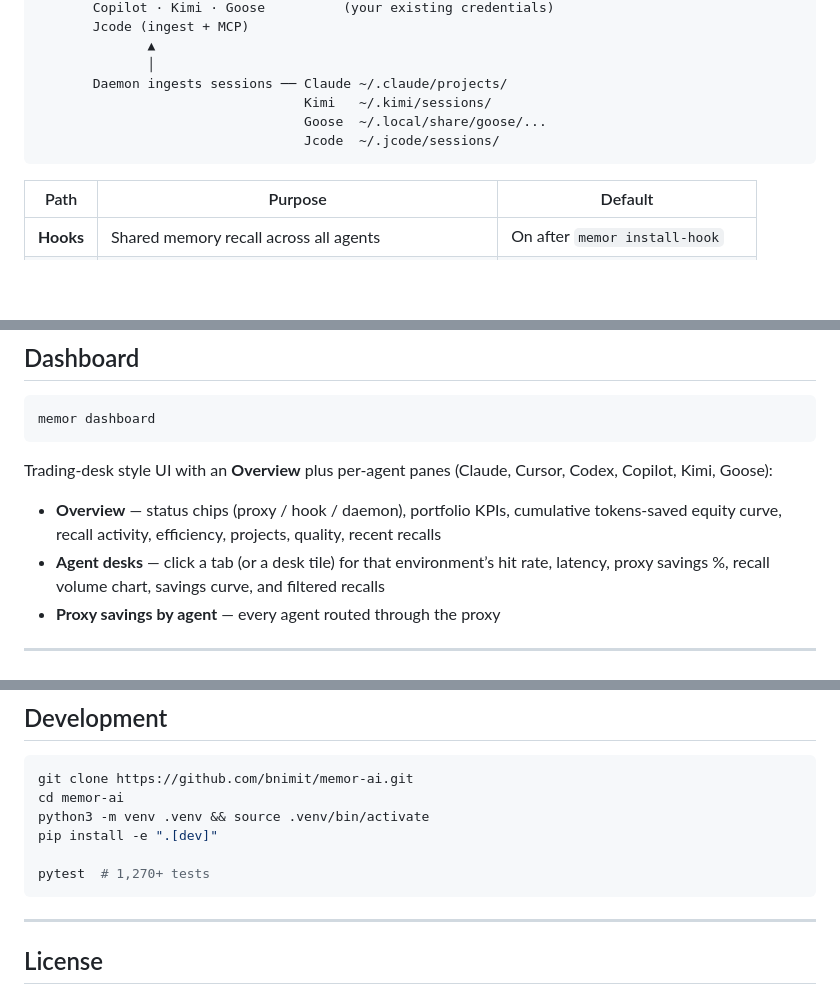
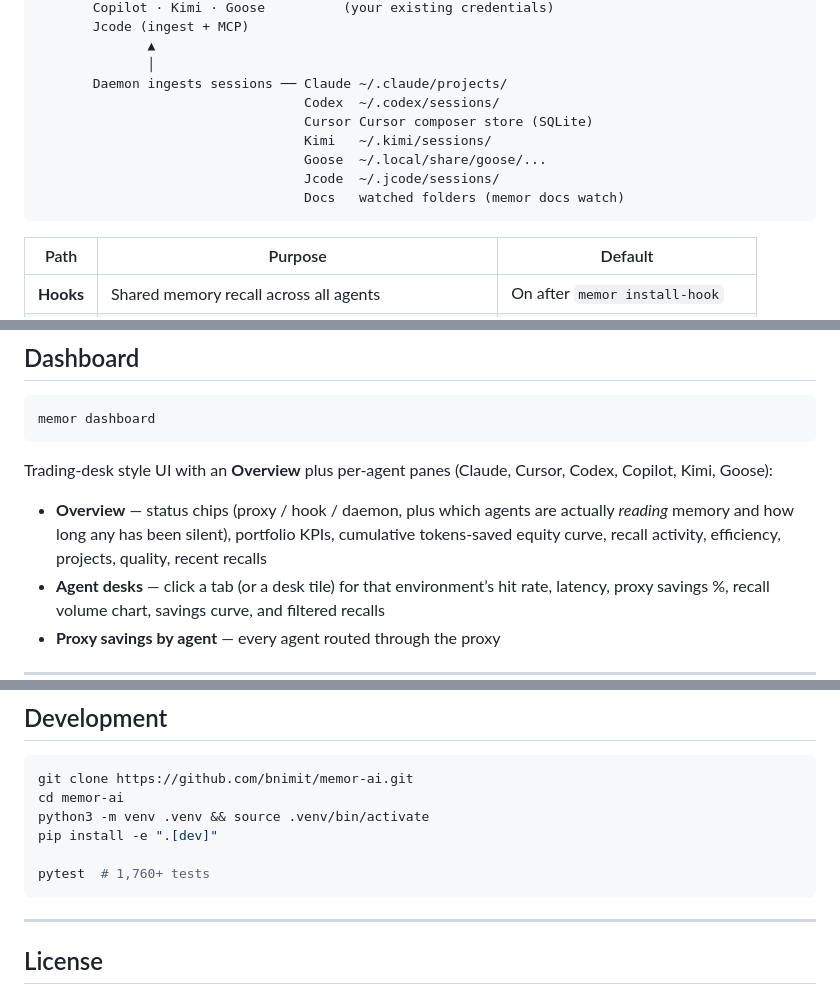
Before and after one commit to bnimit/memor-ai, a Markdown page: README.md, 3 parts joined by grey strips. GitHub-like rendering; blank space fills up the shorter version.

Commit message:
Update the diagrams the last commit missed
I updated the module tree and claimed the documentation was consistent without
checking the other diagrams. Three were still stale:

- The dual-path architecture diagram lists the sources the daemon ingests, and
  had never been updated for Codex (shipped in 0.14.0), Cursor (today), or
  watched document folders. It named four sources when there are seven.
- The dashboard's Overview bullet said "status chips (proxy / hook / daemon)".
  Those chips now also report which agents are actually reading memory and how
  long any has been silent, which is the point of the change.
- CONTRIBUTING and the README both told contributors to expect "1,270+ tests".
  The suite is at 1,765. A number that far off invites someone to assume a real
  failure is pre-existing.

CONTRIBUTING's own structure diagram is directory-level, so cursor.py and
liveness.py needed no entry there, and its testing rules still describe what
today's tests actually do.

````diff
--- a/README.md
+++ b/README.md
@@ -348,9 +348,12 @@ Memor runs two complementary local paths — combine them or use either alone:
               ▲
               │
        Daemon ingests sessions ── Claude ~/.claude/projects/
+                                  Codex  ~/.codex/sessions/
+                                  Cursor Cursor composer store (SQLite)
                                   Kimi   ~/.kimi/sessions/
                                   Goose  ~/.local/share/goose/...
                                   Jcode  ~/.jcode/sessions/
+                                  Docs   watched folders (memor docs watch)
 ```
 
 | Path | Purpose | Default |
@@ -548,7 +551,7 @@ memor dashboard
 
 Trading-desk style UI with an **Overview** plus per-agent panes (Claude, Cursor, Codex, Copilot, Kimi, Goose):
 
-- **Overview** — status chips (proxy / hook / daemon), portfolio KPIs, cumulative tokens-saved equity curve, recall activity, efficiency, projects, quality, recent recalls
+- **Overview** — status chips (proxy / hook / daemon, plus which agents are actually *reading* memory and how long any has been silent), portfolio KPIs, cumulative tokens-saved equity curve, recall activity, efficiency, projects, quality, recent recalls
 - **Agent desks** — click a tab (or a desk tile) for that environment’s hit rate, latency, proxy savings %, recall volume chart, savings curve, and filtered recalls
 - **Proxy savings by agent** — every agent routed through the proxy
 
@@ -767,7 +770,7 @@ cd memor-ai
 python3 -m venv .venv && source .venv/bin/activate
 pip install -e ".[dev]"
 
-pytest  # 1,270+ tests
+pytest  # 1,760+ tests
 ```
 
 ---
````
Also changed, not shown: CONTRIBUTING.md (+2 -2 lines).
